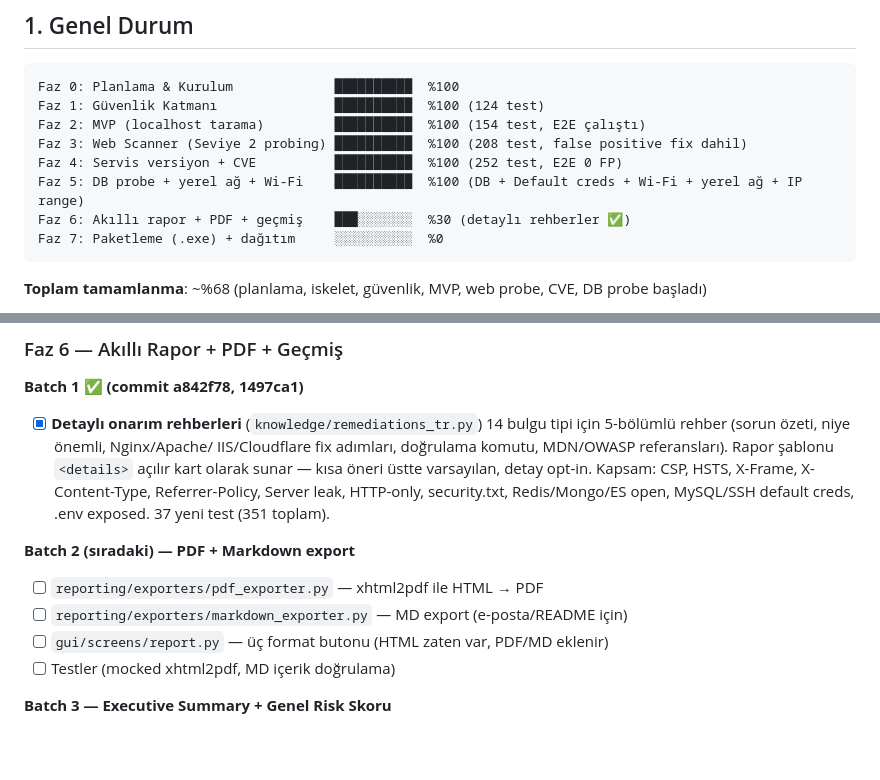
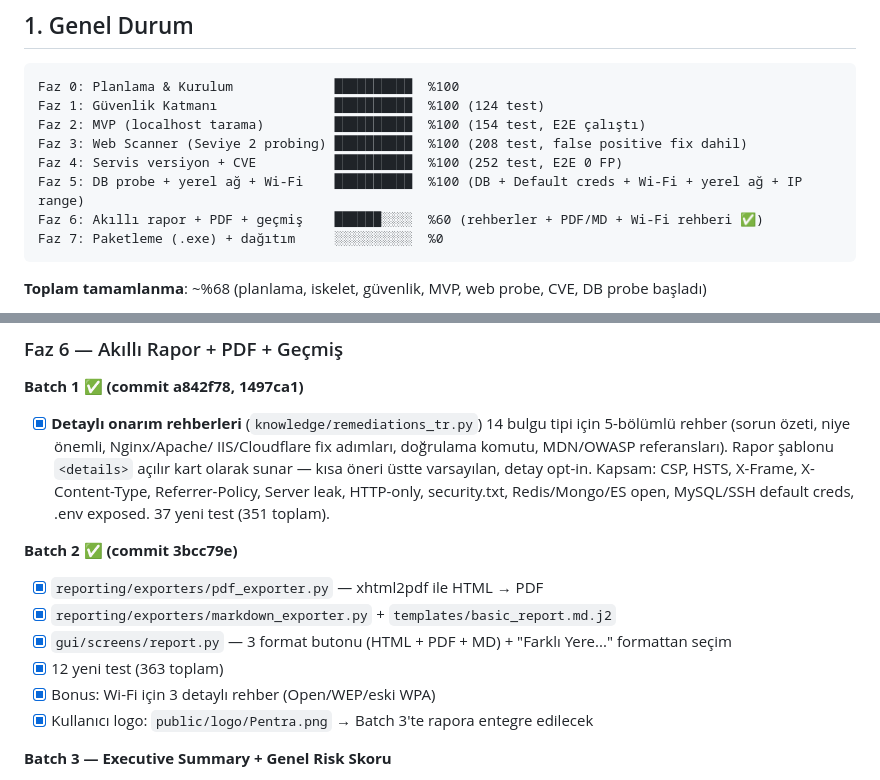
Before and after one commit to ozzdemirbrk/pentra, a Markdown page: memory-bank/progress.md, 2 parts joined by grey strips. Drawn GitHub-style; blank space fills up the shorter version.

Commit message:
docs: Faz 6 bar %60 + Batch 2 işaretleri

````diff
--- a/memory-bank/progress.md
+++ b/memory-bank/progress.md
@@ -18,7 +18,7 @@ Faz 2: MVP (localhost tarama)         ██████████  %100 (154
 Faz 3: Web Scanner (Seviye 2 probing) ██████████  %100 (208 test, false positive fix dahil)
 Faz 4: Servis versiyon + CVE          ██████████  %100 (252 test, E2E 0 FP)
 Faz 5: DB probe + yerel ağ + Wi-Fi    ██████████  %100 (DB + Default creds + Wi-Fi + yerel ağ + IP range)
-Faz 6: Akıllı rapor + PDF + geçmiş    ███░░░░░░░  %30 (detaylı rehberler ✅)
+Faz 6: Akıllı rapor + PDF + geçmiş    ██████░░░░  %60 (rehberler + PDF/MD + Wi-Fi rehberi ✅)
 Faz 7: Paketleme (.exe) + dağıtım     ░░░░░░░░░░  %0
 ```
 
@@ -170,11 +170,13 @@ Kullanıcının "URL testi, sızabiliyor mu?" sorusunun ilk cevabı.
   HTTP-only, security.txt, Redis/Mongo/ES open, MySQL/SSH default creds,
   .env exposed. 37 yeni test (351 toplam).
 
-**Batch 2 (sıradaki) — PDF + Markdown export**
-- [ ] `reporting/exporters/pdf_exporter.py` — xhtml2pdf ile HTML → PDF
-- [ ] `reporting/exporters/markdown_exporter.py` — MD export (e-posta/README için)
-- [ ] `gui/screens/report.py` — üç format butonu (HTML zaten var, PDF/MD eklenir)
-- [ ] Testler (mocked xhtml2pdf, MD içerik doğrulama)
+**Batch 2 ✅ (commit 3bcc79e)**
+- [x] `reporting/exporters/pdf_exporter.py` — xhtml2pdf ile HTML → PDF
+- [x] `reporting/exporters/markdown_exporter.py` + `templates/basic_report.md.j2`
+- [x] `gui/screens/report.py` — 3 format butonu (HTML + PDF + MD) + "Farklı Yere..." formattan seçim
+- [x] 12 yeni test (363 toplam)
+- [x] Bonus: Wi-Fi için 3 detaylı rehber (Open/WEP/eski WPA)
+- [x] Kullanıcı logo: `public/logo/Pentra.png` → Batch 3'te rapora entegre edilecek
 
 **Batch 3 — Executive Summary + Genel Risk Skoru**
 - [ ] Genel risk skoru hesaplama (her bulgunun CVSS'ini ağırlıklandır)
````
